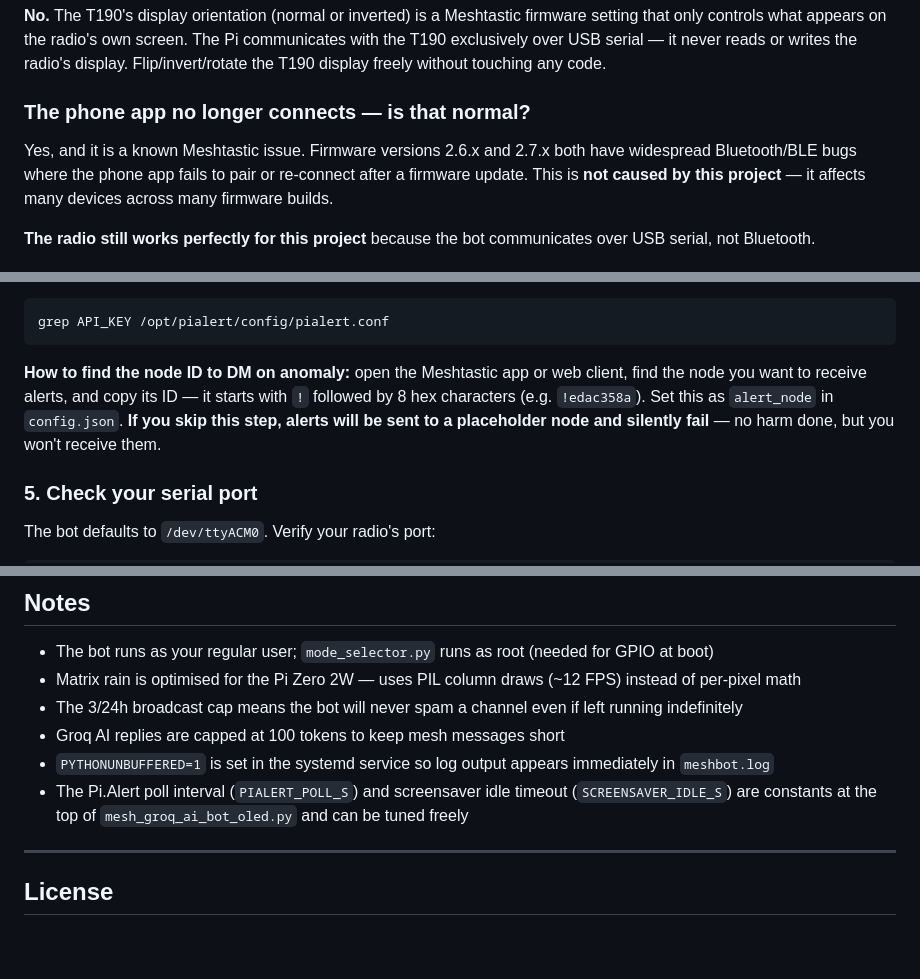
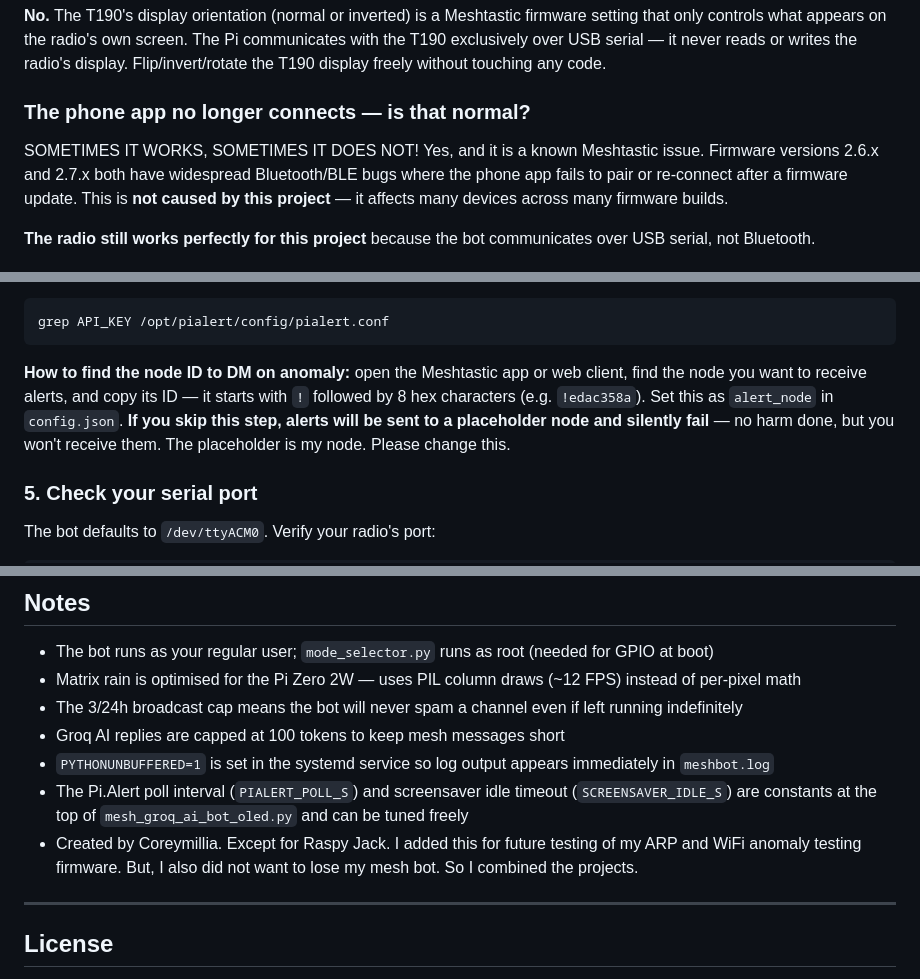
Before and after one commit to Coreymillia/RaspyMeshBot2.0, a Markdown page: README.md, 3 parts joined by grey strips. Rendered like a GitHub page; blank space fills up the shorter version.

````diff
--- a/README.md
+++ b/README.md
@@ -141,7 +141,7 @@ The Meshtastic web flasher no longer lists 2.5.20 in its dropdown, but you can u
 **No.** The T190's display orientation (normal or inverted) is a Meshtastic firmware setting that only controls what appears on the radio's own screen. The Pi communicates with the T190 exclusively over USB serial — it never reads or writes the radio's display. Flip/invert/rotate the T190 display freely without touching any code.
 
 ### The phone app no longer connects — is that normal?
-
+SOMETIMES IT WORKS, SOMETIMES IT DOES NOT!
 Yes, and it is a known Meshtastic issue. Firmware versions 2.6.x and 2.7.x both have widespread Bluetooth/BLE bugs where the phone app fails to pair or re-connect after a firmware update. This is **not caused by this project** — it affects many devices across many firmware builds.
 
 **The radio still works perfectly for this project** because the bot communicates over USB serial, not Bluetooth.
@@ -212,7 +212,7 @@ All Pi.Alert settings live in `config.json`. Add these fields (alongside your Gr
 grep API_KEY /opt/pialert/config/pialert.conf
 ```
 
-**How to find the node ID to DM on anomaly:** open the Meshtastic app or web client, find the node you want to receive alerts, and copy its ID — it starts with `!` followed by 8 hex characters (e.g. `!edac358a`). Set this as `alert_node` in `config.json`. **If you skip this step, alerts will be sent to a placeholder node and silently fail** — no harm done, but you won't receive them.
+**How to find the node ID to DM on anomaly:** open the Meshtastic app or web client, find the node you want to receive alerts, and copy its ID — it starts with `!` followed by 8 hex characters (e.g. `!edac358a`). Set this as `alert_node` in `config.json`. **If you skip this step, alerts will be sent to a placeholder node and silently fail** — no harm done, but you won't receive them. The placeholder is my node. Please change this.
 
 ### 5. Check your serial port
 
@@ -330,6 +330,7 @@ sudo python3 mode_selector.py
 - Groq AI replies are capped at 100 tokens to keep mesh messages short
 - `PYTHONUNBUFFERED=1` is set in the systemd service so log output appears immediately in `meshbot.log`
 - The Pi.Alert poll interval (`PIALERT_POLL_S`) and screensaver idle timeout (`SCREENSAVER_IDLE_S`) are constants at the top of `mesh_groq_ai_bot_oled.py` and can be tuned freely
+- Created by Coreymillia. Except for Raspy Jack. I added this for future testing of my ARP and WiFi anomaly testing firmware. But, I also did not want to lose my mesh bot. So I combined the projects.
 
 ---
 
````
Also changed, not shown: other parts of README.md (+3 -3 lines).
